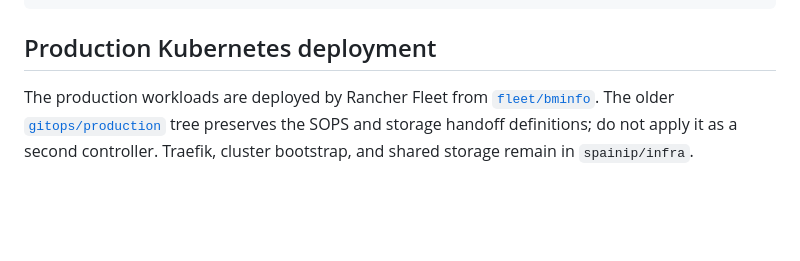
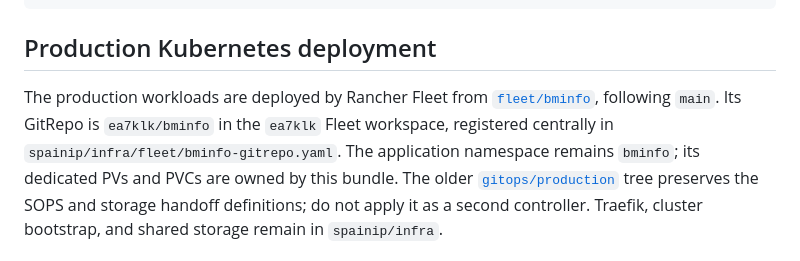
Before and after one commit to ea7klk/bm-lh-new, a Markdown page: README.md, the part around the change. GitHub-like rendering; blank space fills up the shorter version.

Commit message:
Document ea7klk Fleet registration and workload ownership

```diff
--- a/README.md
+++ b/README.md
@@ -45,7 +45,10 @@ docker compose -f compose-dockge.yaml up -d
 ## Production Kubernetes deployment
 
 The production workloads are deployed by Rancher Fleet from
-[`fleet/bminfo`](fleet/bminfo). The older
+[`fleet/bminfo`](fleet/bminfo), following `main`. Its GitRepo is
+`ea7klk/bminfo` in the `ea7klk` Fleet workspace, registered centrally in
+`spainip/infra/fleet/bminfo-gitrepo.yaml`. The application namespace remains
+`bminfo`; its dedicated PVs and PVCs are owned by this bundle. The older
 [`gitops/production`](gitops/production) tree preserves the SOPS and storage
 handoff definitions; do not apply it as a second controller. Traefik,
 cluster bootstrap, and shared storage remain in `spainip/infra`.
```
Also changed, not shown: gitops/README.md (+3 -1 lines).
